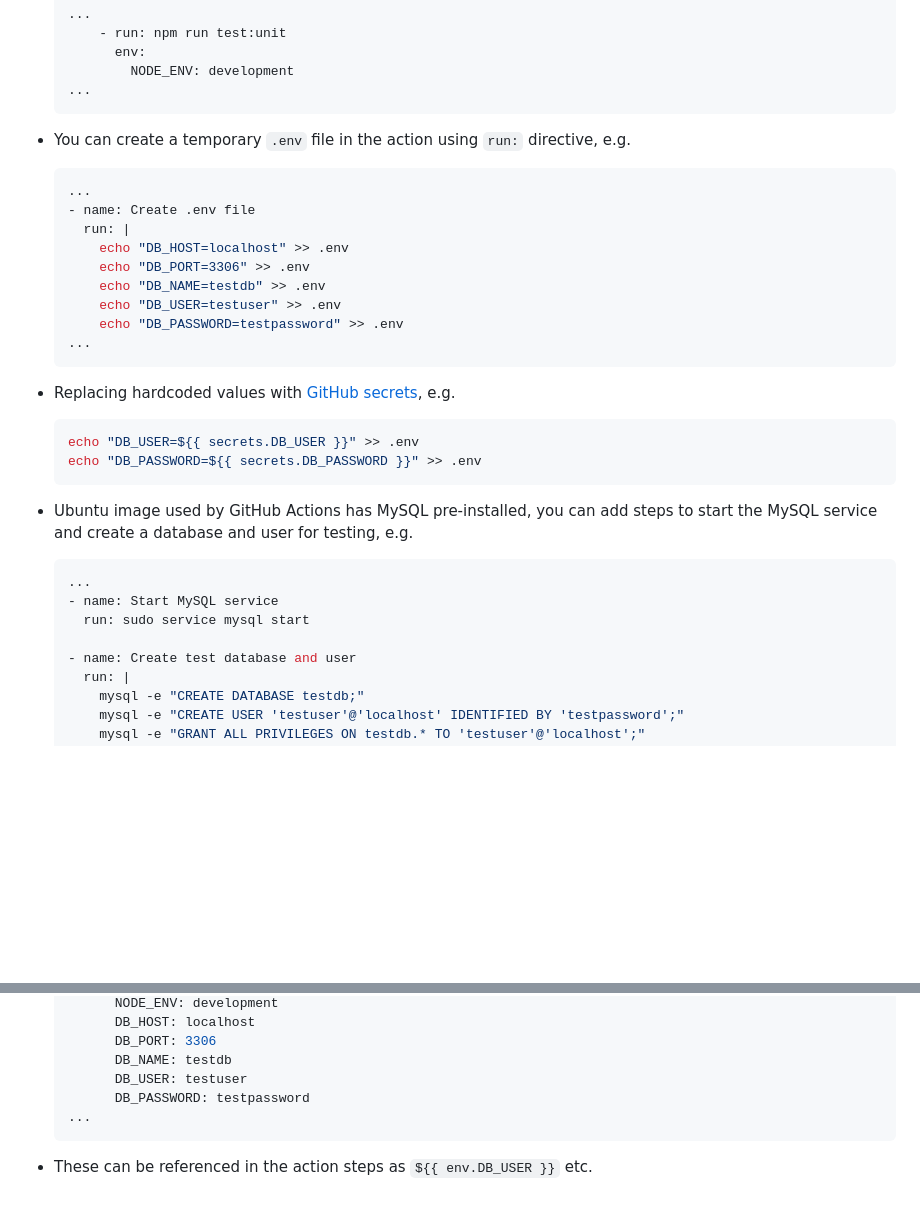
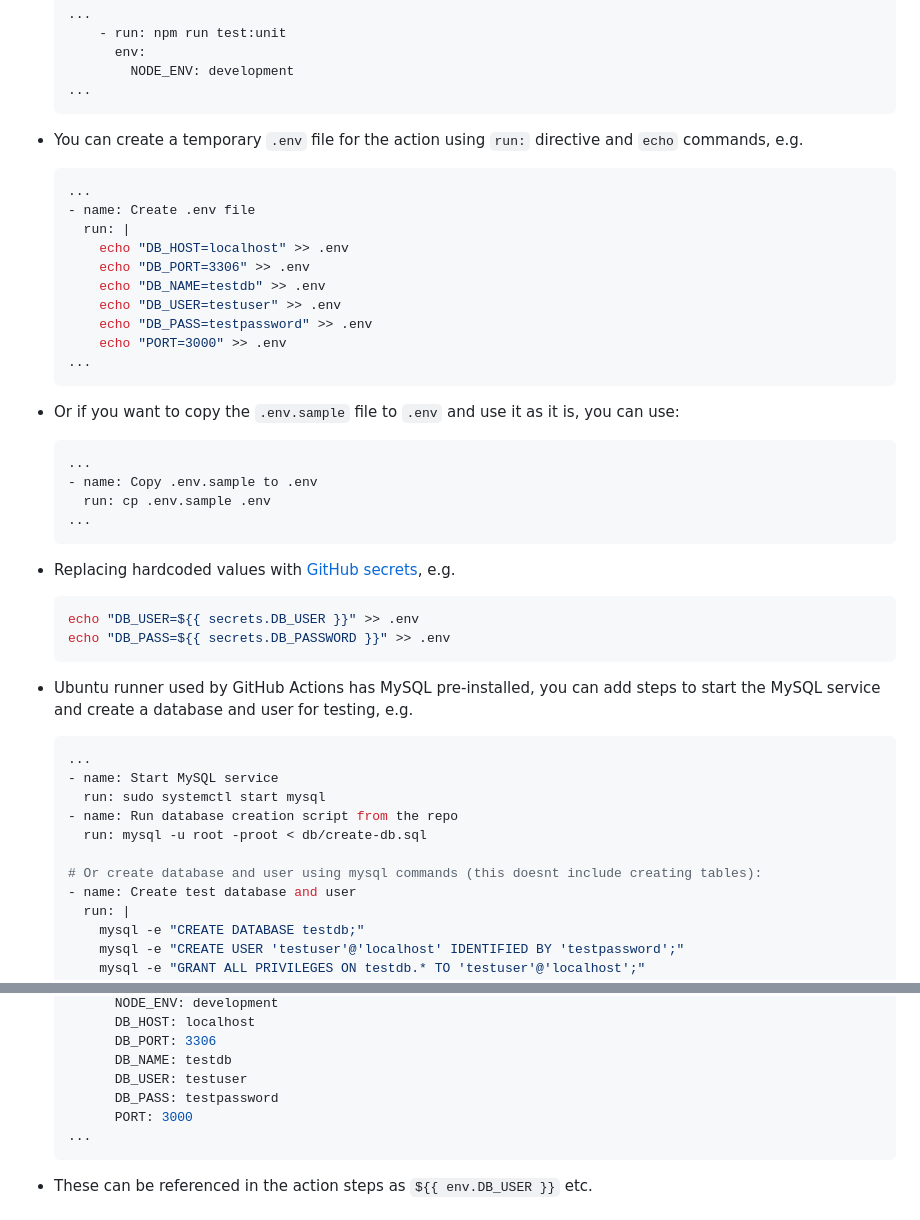
Before and after one commit to mattpe/node-ci-intro, a Markdown page: README.md, 2 parts joined by grey strips. Rendered like a GitHub page; blank space fills up the shorter version.

Commit message:
fix tips/examples

````diff
--- a/README.md
+++ b/README.md
@@ -43,7 +43,7 @@ Testing successful API responses and error handling. The test cases for both sce
     ...
     ```
 
-- You can create a temporary `.env` file in the action using `run:` directive, e.g.
+- You can create a temporary `.env` file for the action using `run:` directive and `echo` commands, e.g.
 
     ```yaml
     ...
@@ -53,7 +53,17 @@ Testing successful API responses and error handling. The test cases for both sce
         echo "DB_PORT=3306" >> .env
         echo "DB_NAME=testdb" >> .env
         echo "DB_USER=testuser" >> .env
-        echo "DB_PASSWORD=testpassword" >> .env
+        echo "DB_PASS=testpassword" >> .env
+        echo "PORT=3000" >> .env
+    ...
+    ```
+
+- Or if you want to copy the `.env.sample` file to `.env` and use it as it is, you can use:
+
+    ```yaml
+    ...
+    - name: Copy .env.sample to .env
+      run: cp .env.sample .env
     ...
     ```
 
@@ -61,16 +71,19 @@ Testing successful API responses and error handling. The test cases for both sce
 
     ```yaml
     echo "DB_USER=${{ secrets.DB_USER }}" >> .env
-    echo "DB_PASSWORD=${{ secrets.DB_PASSWORD }}" >> .env
+    echo "DB_PASS=${{ secrets.DB_PASSWORD }}" >> .env
     ```
 
-- Ubuntu image used by GitHub Actions has MySQL pre-installed, you can add steps to start the MySQL service and create a database and user for testing, e.g.
+- Ubuntu runner used by GitHub Actions has MySQL pre-installed, you can add steps to start the MySQL service and create a database and user for testing, e.g.
 
     ```yaml
     ...
     - name: Start MySQL service
-      run: sudo service mysql start
+      run: sudo systemctl start mysql
+    - name: Run database creation script from the repo
+      run: mysql -u root -proot < db/create-db.sql
 
+    # Or create database and user using mysql commands (this doesnt include creating tables):
     - name: Create test database and user
       run: |
         mysql -e "CREATE DATABASE testdb;"
@@ -92,7 +105,8 @@ Testing successful API responses and error handling. The test cases for both sce
           DB_PORT: 3306
           DB_NAME: testdb
           DB_USER: testuser
-          DB_PASSWORD: testpassword
+          DB_PASS: testpassword
+          PORT: 3000
     ...
     ```
 
````
